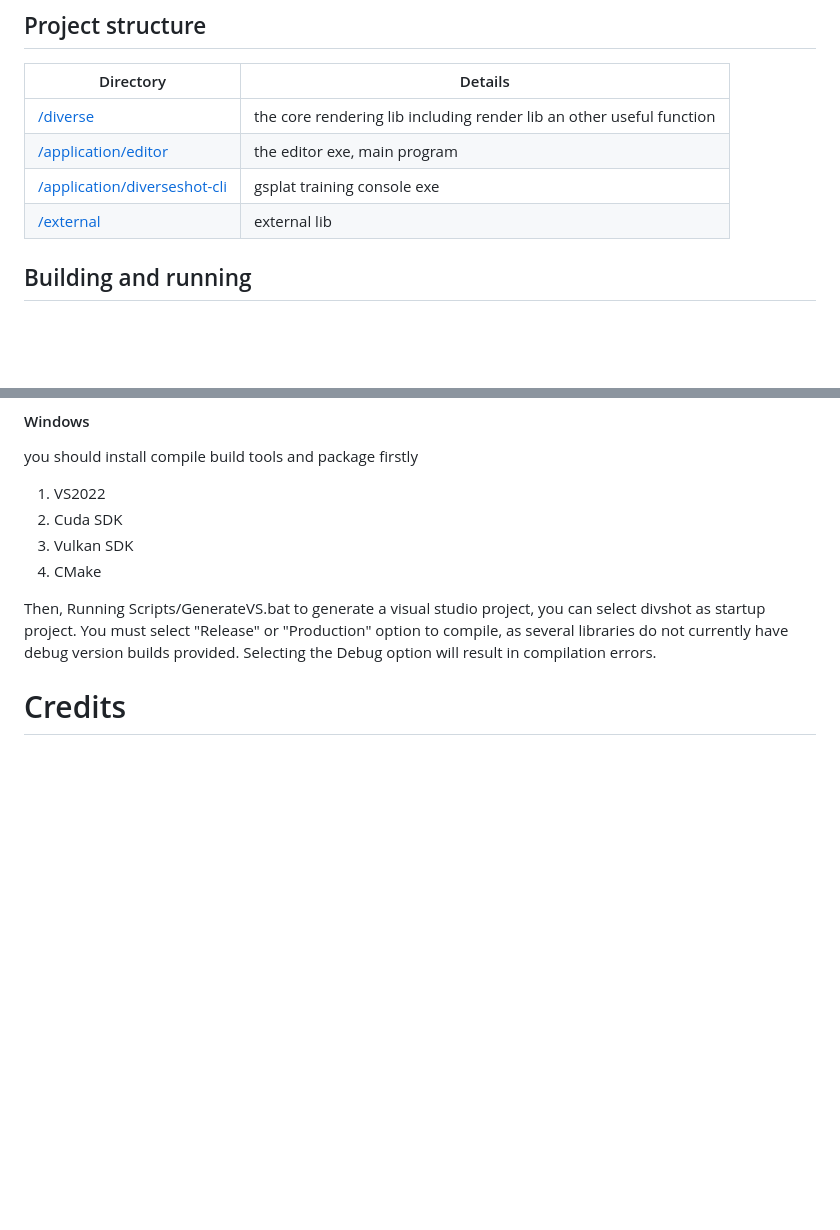
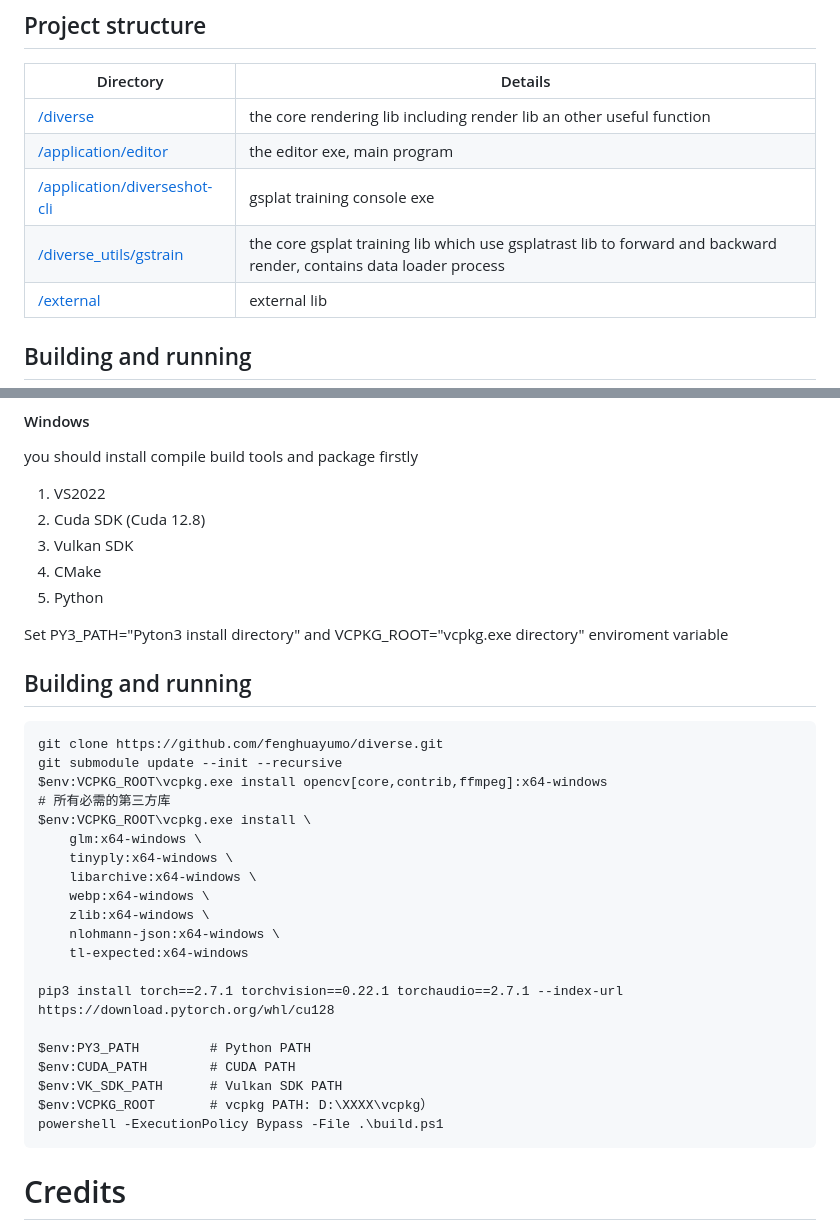
Before and after one commit to fenghuayumo/DIVSHOT, a Markdown page: README.md, 2 parts joined by grey strips. Drawn GitHub-style; blank space fills up the shorter version.

````diff
--- a/README.md
+++ b/README.md
@@ -58,6 +58,7 @@ For users who want to compile and deploy from source code, I currently only prov
 |[/diverse][diverse]                        |the core rendering lib including render lib an other useful function       |
 |[/application/editor][editor]                |the editor exe, main  program
 |[/application/diverseshot-cli][diverseshot-cli]                |gsplat training console exe             |
+|[/diverse_utils/gstrain][gstrain]                        |the core gsplat training lib which use gsplatrast lib to forward and backward render, contains data loader process                                   |
 |[/external][external]                      |external lib                            |
 ## Building and running
 ```
@@ -69,11 +70,36 @@ git submodule update --init --recursive
 #### Windows
 you should install compile build tools and package firstly
 1. VS2022
-2. Cuda SDK
+2. Cuda SDK (Cuda 12.8)
 3. Vulkan SDK
 4. CMake
+5. Python
 
-Then, Running Scripts/GenerateVS.bat to generate a visual studio project, you can select divshot as startup project. You must select "Release" or "Production" option to compile, as several libraries do not currently have debug version builds provided. Selecting the Debug option will result in compilation errors.
+Set PY3_PATH="Pyton3 install directory"  and VCPKG_ROOT="vcpkg.exe directory" enviroment variable
+
+## Building and running
+```
+git clone https://github.com/fenghuayumo/diverse.git
+git submodule update --init --recursive
+$env:VCPKG_ROOT\vcpkg.exe install opencv[core,contrib,ffmpeg]:x64-windows
+# 所有必需的第三方库
+$env:VCPKG_ROOT\vcpkg.exe install \
+    glm:x64-windows \
+    tinyply:x64-windows \
+    libarchive:x64-windows \
+    webp:x64-windows \
+    zlib:x64-windows \
+    nlohmann-json:x64-windows \
+    tl-expected:x64-windows
+
+pip3 install torch==2.7.1 torchvision==0.22.1 torchaudio==2.7.1 --index-url https://download.pytorch.org/whl/cu128
+
+$env:PY3_PATH         # Python PATH
+$env:CUDA_PATH        # CUDA PATH
+$env:VK_SDK_PATH      # Vulkan SDK PATH
+$env:VCPKG_ROOT       # vcpkg PATH: D:\XXXX\vcpkg）
+powershell -ExecutionPolicy Bypass -File .\build.ps1
+```
 
 
 # Credits
````
Also changed, not shown: other parts of README.md (+1 -0 lines).
